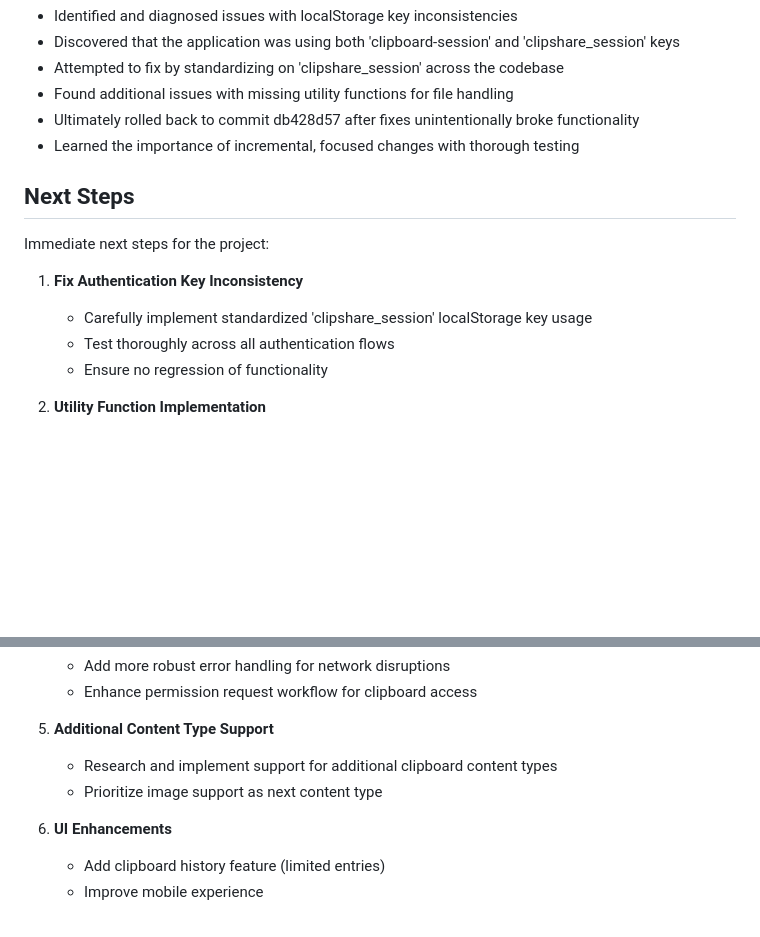
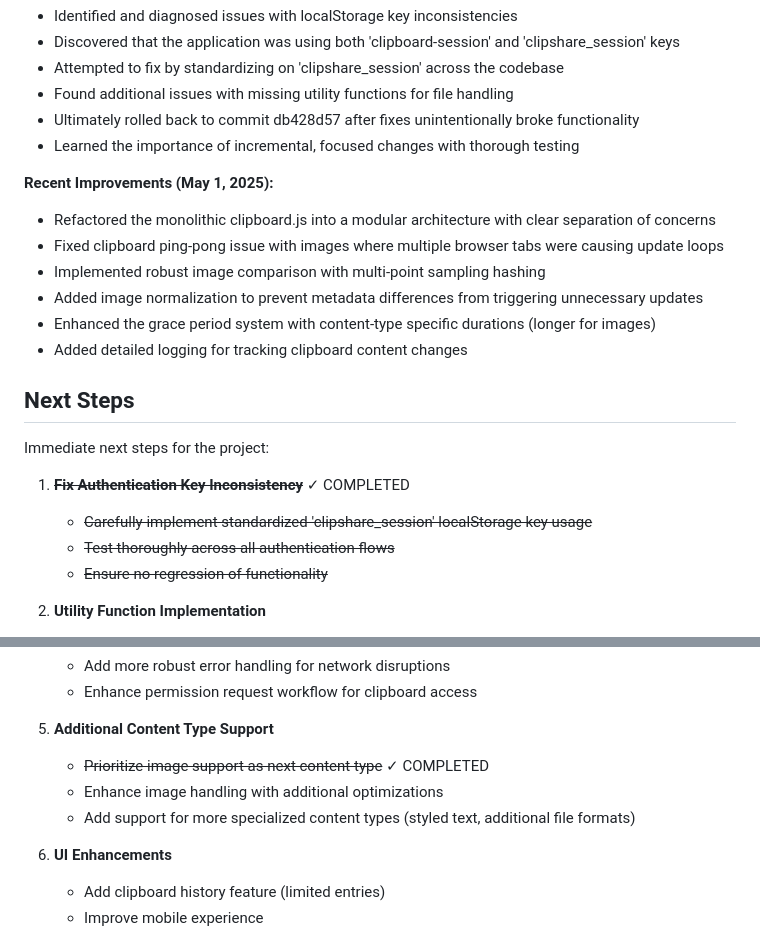
Before and after one commit to jsbattig/clipshare, a Markdown page: memory-bank/activeContext.md, 2 parts joined by grey strips. Rendered like a GitHub page; blank space fills up the shorter version.

```diff
--- a/memory-bank/activeContext.md
+++ b/memory-bank/activeContext.md
@@ -25,13 +25,21 @@ Initial implementation of the application with:
 - Ultimately rolled back to commit db428d57 after fixes unintentionally broke functionality
 - Learned the importance of incremental, focused changes with thorough testing
 
+**Recent Improvements (May 1, 2025):**
+- Refactored the monolithic clipboard.js into a modular architecture with clear separation of concerns
+- Fixed clipboard ping-pong issue with images where multiple browser tabs were causing update loops
+- Implemented robust image comparison with multi-point sampling hashing
+- Added image normalization to prevent metadata differences from triggering unnecessary updates
+- Enhanced the grace period system with content-type specific durations (longer for images)
+- Added detailed logging for tracking clipboard content changes
+
 ## Next Steps
 Immediate next steps for the project:
 
-1. **Fix Authentication Key Inconsistency**
-   - Carefully implement standardized 'clipshare_session' localStorage key usage
-   - Test thoroughly across all authentication flows
-   - Ensure no regression of functionality
+1. ~~**Fix Authentication Key Inconsistency**~~ ✓ COMPLETED
+   - ~~Carefully implement standardized 'clipshare_session' localStorage key usage~~
+   - ~~Test thoroughly across all authentication flows~~
+   - ~~Ensure no regression of functionality~~
 
 2. **Utility Function Implementation**
    - Add missing file utility functions: getFileExtension() and getMimeTypeFromExtension()
@@ -47,8 +55,9 @@ Immediate next steps for the project:
    - Enhance permission request workflow for clipboard access
 
 5. **Additional Content Type Support**
-   - Research and implement support for additional clipboard content types
-   - Prioritize image support as next content type
+   - ~~Prioritize image support as next content type~~ ✓ COMPLETED
+   - Enhance image handling with additional optimizations
+   - Add support for more specialized content types (styled text, additional file formats)
 
 6. **UI Enhancements**
    - Add clipboard history feature (limited entries)
```
Also changed, not shown: memory-bank/progress.md (+10 -6 lines), memory-bank/systemPatterns.md (+13 -0 lines).
